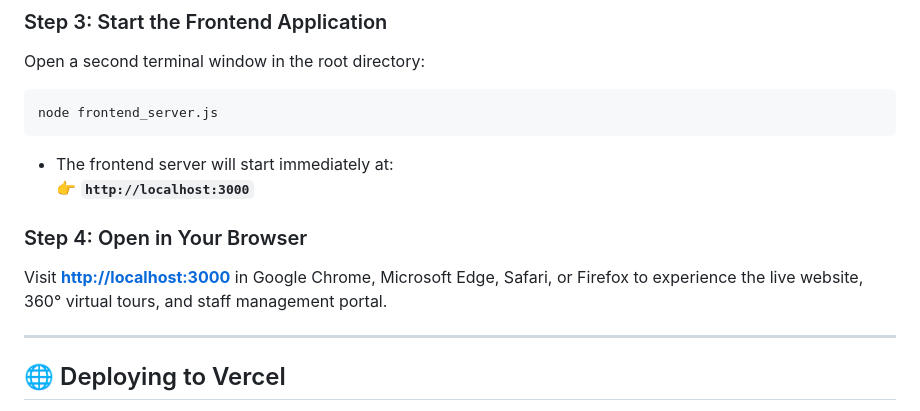
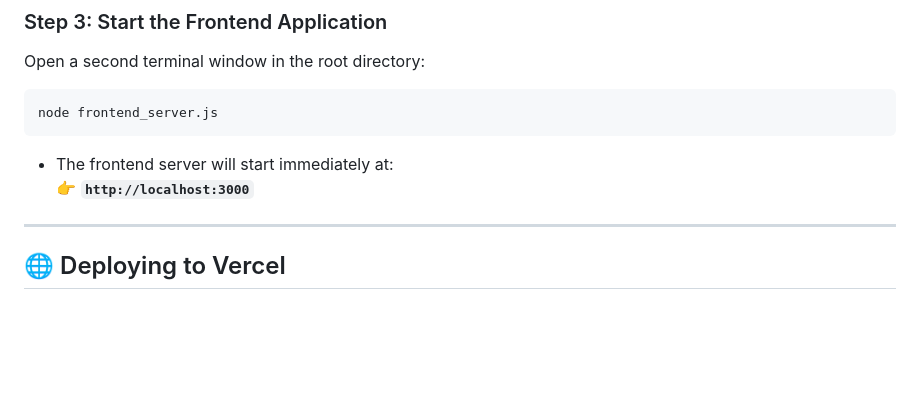
Before and after one commit to aimoquet/TORO, a Markdown page: README.md, the part around the change. Drawn GitHub-style; blank space fills up the shorter version.

Commit message:
Remove browser opening instructions from README
Removed instructions to open the frontend server in a browser.

```diff
--- a/README.md
+++ b/README.md
@@ -259,8 +259,6 @@ node frontend_server.js
 * The frontend server will start immediately at:
   👉 **`http://localhost:3000`**
 
-### Step 4: Open in Your Browser
-Visit **[http://localhost:3000](http://localhost:3000)** in Google Chrome, Microsoft Edge, Safari, or Firefox to experience the live website, 360° virtual tours, and staff management portal.
 
 ---
 
```
